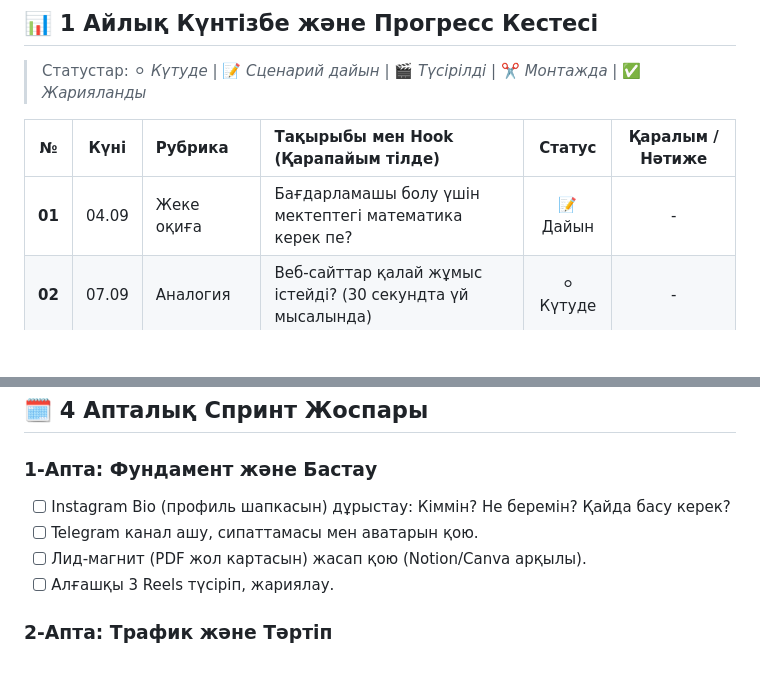
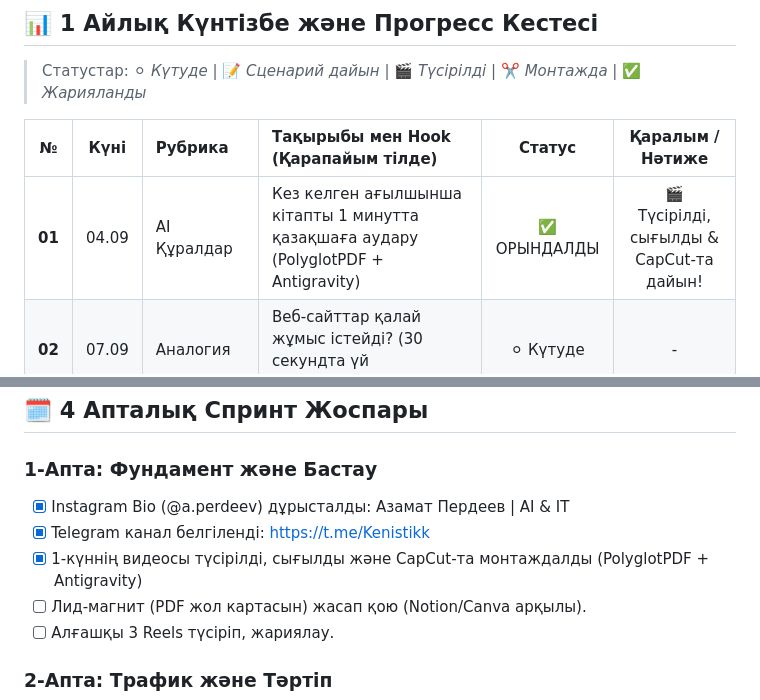
Before and after one commit to Azamaperdeev05/it-content-challenge, a Markdown page: README.md, 2 parts joined by grey strips. GitHub-like rendering; blank space fills up the shorter version.

Commit message:
feat: 1-күн сәтті аяқталды! 1-ші видео (PolyglotPDF + Antigravity) түсірілді, сығылды және дайындалды

```diff
--- a/README.md
+++ b/README.md
@@ -25,7 +25,7 @@
 
 | № | Күні | Рубрика | Тақырыбы мен Hook (Қарапайым тілде) | Статус | Қаралым / Нәтиже |
 |:---:|:---:|:---|:---|:---:|:---:|
-| **01** | 04.09 | Жеке оқиға | Бағдарламашы болу үшін мектептегі математика керек пе? | 📝 Дайын | - |
+| **01** | 04.09 | AI Құралдар | Кез келген ағылшынша кітапты 1 минутта қазақшаға аудару (PolyglotPDF + Antigravity) | ✅ ОРЫНДАЛДЫ | 🎬 Түсірілді, сығылды & CapCut-та дайын! |
 | **02** | 07.09 | Аналогия | Веб-сайттар қалай жұмыс істейді? (30 секундта үй мысалында) | ⚪ Күтуде | - |
 | **03** | 09.09 | Құралдар | Код жазуды 3 есе тездететін 3 тегін AI құрал | ⚪ Күтуде | - |
 | **04** | 11.09 | Қорқыныш | 25–35 жастан кейін IT-ге кіру кеш пе? Шынайы мысалдар | ⚪ Күтуде | - |
@@ -43,8 +43,9 @@
 ## 🗓️ 4 Апталық Спринт Жоспары
 
 ### 1-Апта: Фундамент және Бастау
-- [ ] Instagram Bio (профиль шапкасын) дұрыстау: Кіммін? Не беремін? Қайда басу керек?
-- [ ] Telegram канал ашу, сипаттамасы мен аватарын қою.
+- [x] Instagram Bio (@a.perdeev) дұрысталды: Азамат Пердеев | AI & IT
+- [x] Telegram канал белгіленді: https://t.me/Kenistikk
+- [x] 1-күннің видеосы түсірілді, сығылды және CapCut-та монтаждалды (PolyglotPDF + Antigravity)
 - [ ] Лид-магнит (PDF жол картасын) жасап қою (Notion/Canva арқылы).
 - [ ] Алғашқы 3 Reels түсіріп, жариялау.
 
```
